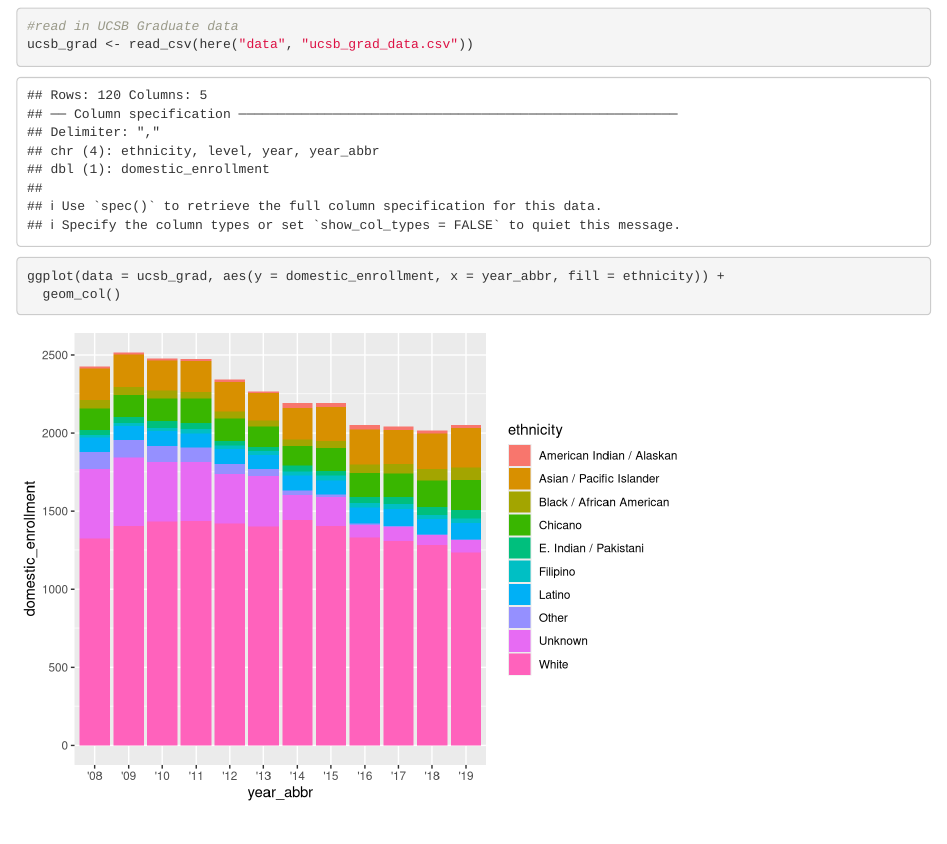
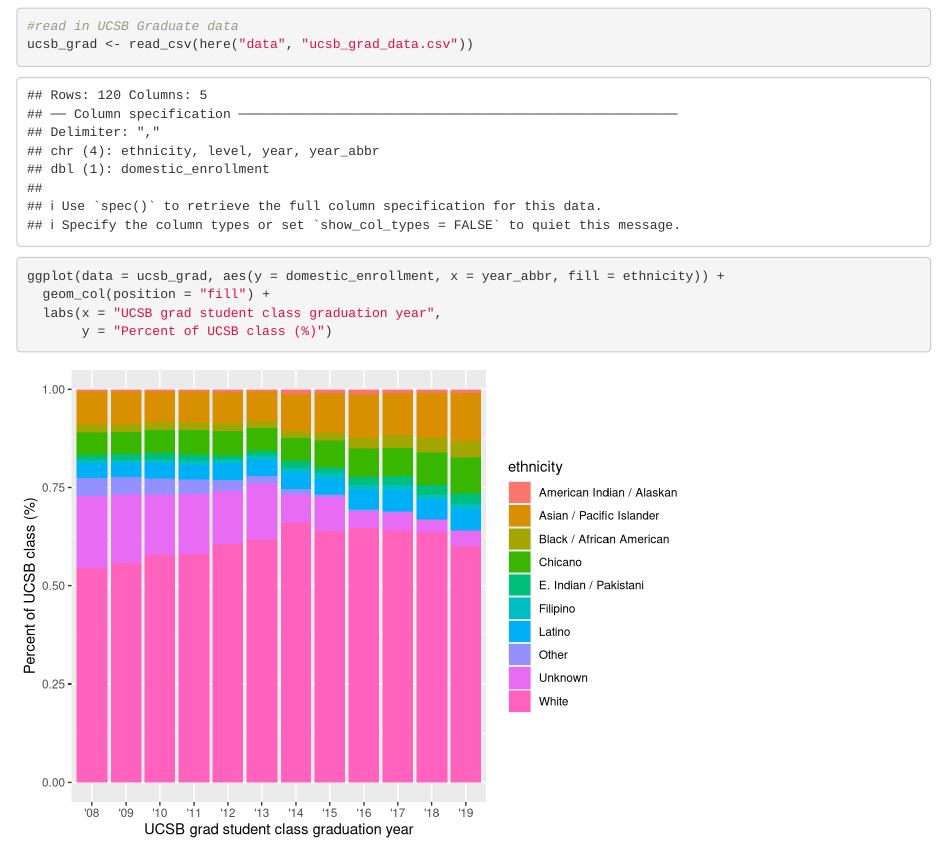
Before and after one commit to chucktheivy/group-45-ucsb-grad, an R Markdown document (src/group_45_ucsb_grad.Rmd): the page in a window 1100 px wide, from 120 px down. Rendered offline with R 4.5, knitr and Pandoc, with nearby package versions.

Commit message:
Udated geom_col labels and fill

````diff
--- a/src/group_45_ucsb_grad.Rmd
+++ b/src/group_45_ucsb_grad.Rmd
@@ -20,5 +20,7 @@
 
 ```{r}
 ggplot(data = ucsb_grad, aes(y = domestic_enrollment, x = year_abbr, fill = ethnicity)) +
-  geom_col()
+  geom_col(position = "fill") +
+  labs(x = "UCSB grad student class graduation year",
+       y = "Percent of UCSB class (%)")
 ```
````
